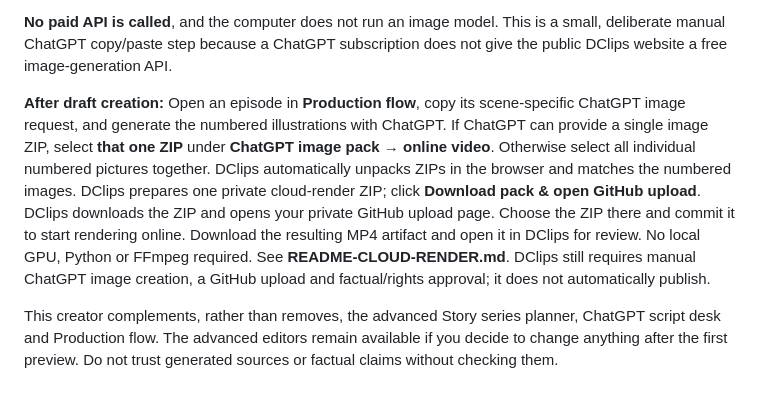
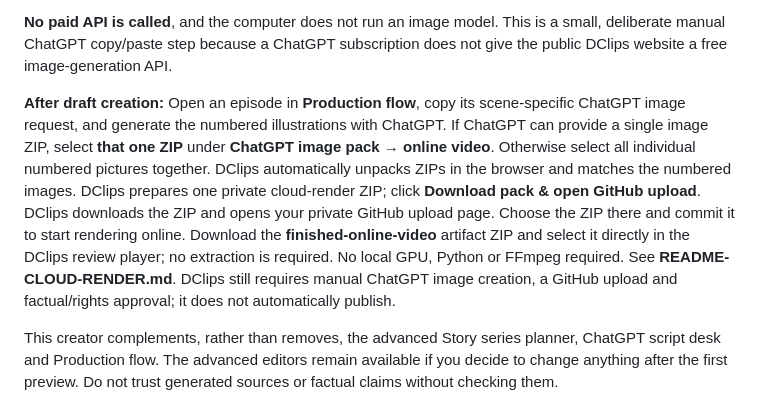
Before and after one commit to dclipsentertainment/shorts-studio-app, a Markdown page: README-QUICK-CREATE.md, the part around the change. Rendered like a GitHub page.

Commit message:
Document direct GitHub artifact ZIP playback without manual extraction

```diff
--- a/README-QUICK-CREATE.md
+++ b/README-QUICK-CREATE.md
@@ -11,7 +11,7 @@ Open **Quick Create** in the sidebar (or **Create story** at the top).
 
 **No paid API is called**, and the computer does not run an image model. This is a small, deliberate manual ChatGPT copy/paste step because a ChatGPT subscription does not give the public DClips website a free image-generation API.
 
-**After draft creation:** Open an episode in **Production flow**, copy its scene-specific ChatGPT image request, and generate the numbered illustrations with ChatGPT. If ChatGPT can provide a single image ZIP, select **that one ZIP** under **ChatGPT image pack → online video**. Otherwise select all individual numbered pictures together. DClips automatically unpacks ZIPs in the browser and matches the numbered images. DClips prepares one private cloud-render ZIP; click **Download pack & open GitHub upload**. DClips downloads the ZIP and opens your private GitHub upload page. Choose the ZIP there and commit it to start rendering online. Download the resulting MP4 artifact and open it in DClips for review. No local GPU, Python or FFmpeg required. See **README-CLOUD-RENDER.md**. DClips still requires manual ChatGPT image creation, a GitHub upload and factual/rights approval; it does not automatically publish.
+**After draft creation:** Open an episode in **Production flow**, copy its scene-specific ChatGPT image request, and generate the numbered illustrations with ChatGPT. If ChatGPT can provide a single image ZIP, select **that one ZIP** under **ChatGPT image pack → online video**. Otherwise select all individual numbered pictures together. DClips automatically unpacks ZIPs in the browser and matches the numbered images. DClips prepares one private cloud-render ZIP; click **Download pack & open GitHub upload**. DClips downloads the ZIP and opens your private GitHub upload page. Choose the ZIP there and commit it to start rendering online. Download the **finished-online-video** artifact ZIP and select it directly in the DClips review player; no extraction is required. No local GPU, Python or FFmpeg required. See **README-CLOUD-RENDER.md**. DClips still requires manual ChatGPT image creation, a GitHub upload and factual/rights approval; it does not automatically publish.
 
 This creator complements, rather than removes, the advanced Story series planner, ChatGPT script desk and Production flow. The advanced editors remain available if you decide to change anything after the first preview. Do not trust generated sources or factual claims without checking them.
 
```
